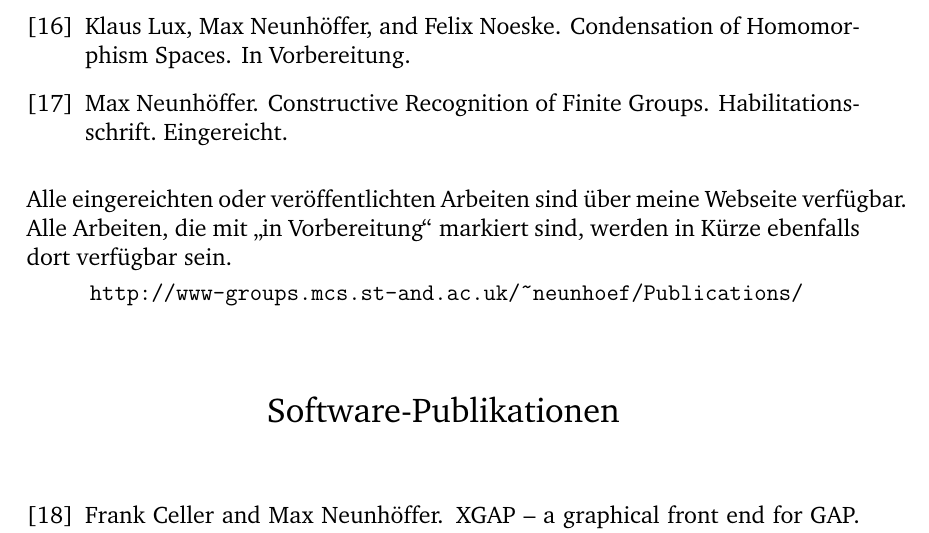
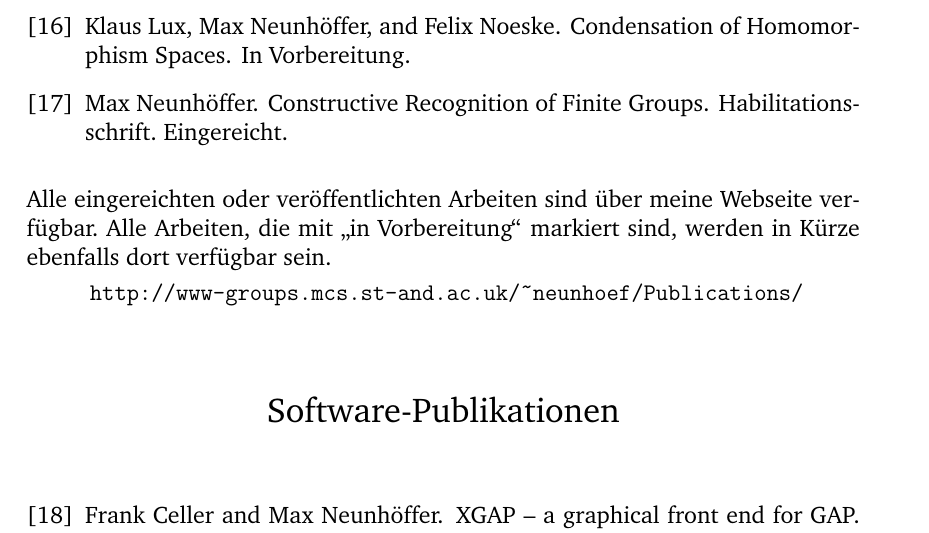
Before and after one commit to neunhoef/habil, a LaTeX document (publikationen.tex): part of page 2 of 3, cut so that both start at the same text. Compiled offline with pdfLaTeX; the source files are stored in an older character set and shown here as Unicode.

Commit message:
Trennung.

```diff
--- a/publikationen.tex
+++ b/publikationen.tex
@@ -124,7 +124,7 @@ Habilitationsschrift. Eingereicht.
 %few weeks and will then be available over my web site as well:
 \vspace*{3mm}
 Alle eingereichten oder veröffentlichten Arbeiten sind über meine Webseite
-verfügbar. Alle Arbeiten, die mit "`in Vorbereitung"' markiert sind, werden
+ver\-füg\-bar. Alle Arbeiten, die mit "`in Vorbereitung"' markiert sind, werden
 in Kürze ebenfalls dort verfügbar sein.
 
 \smallskip
```
